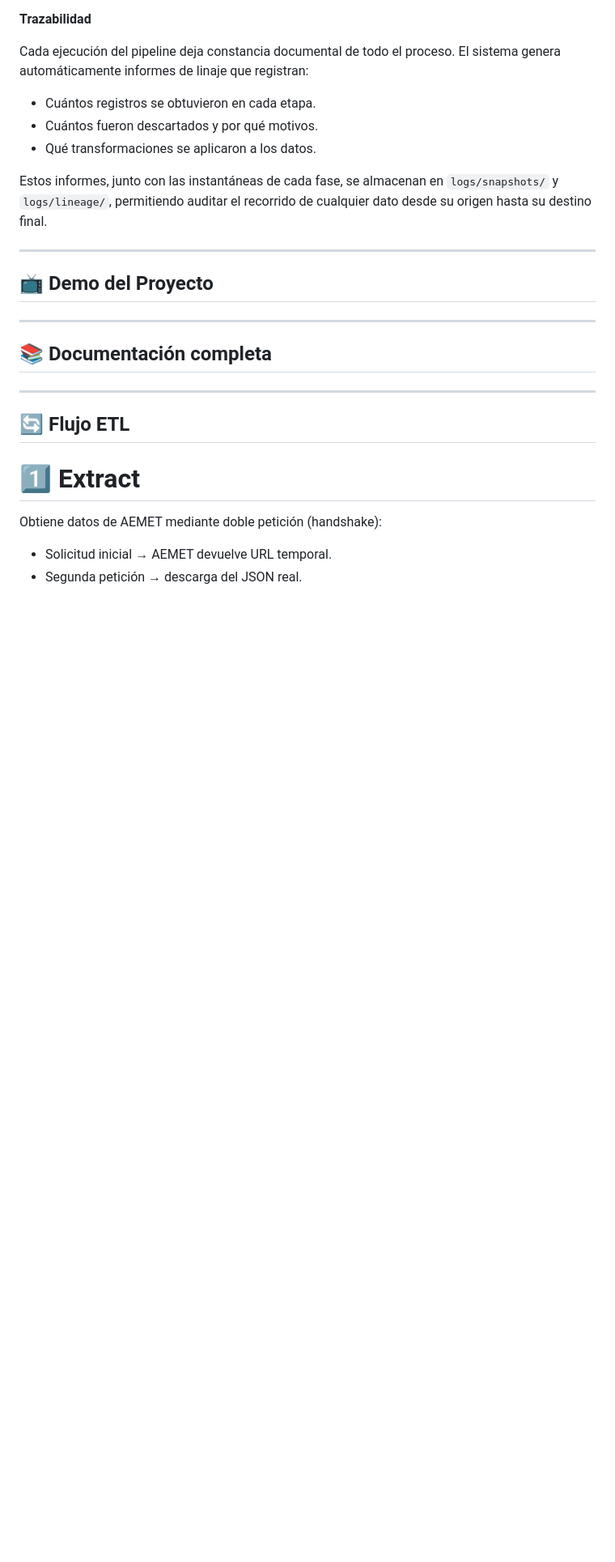
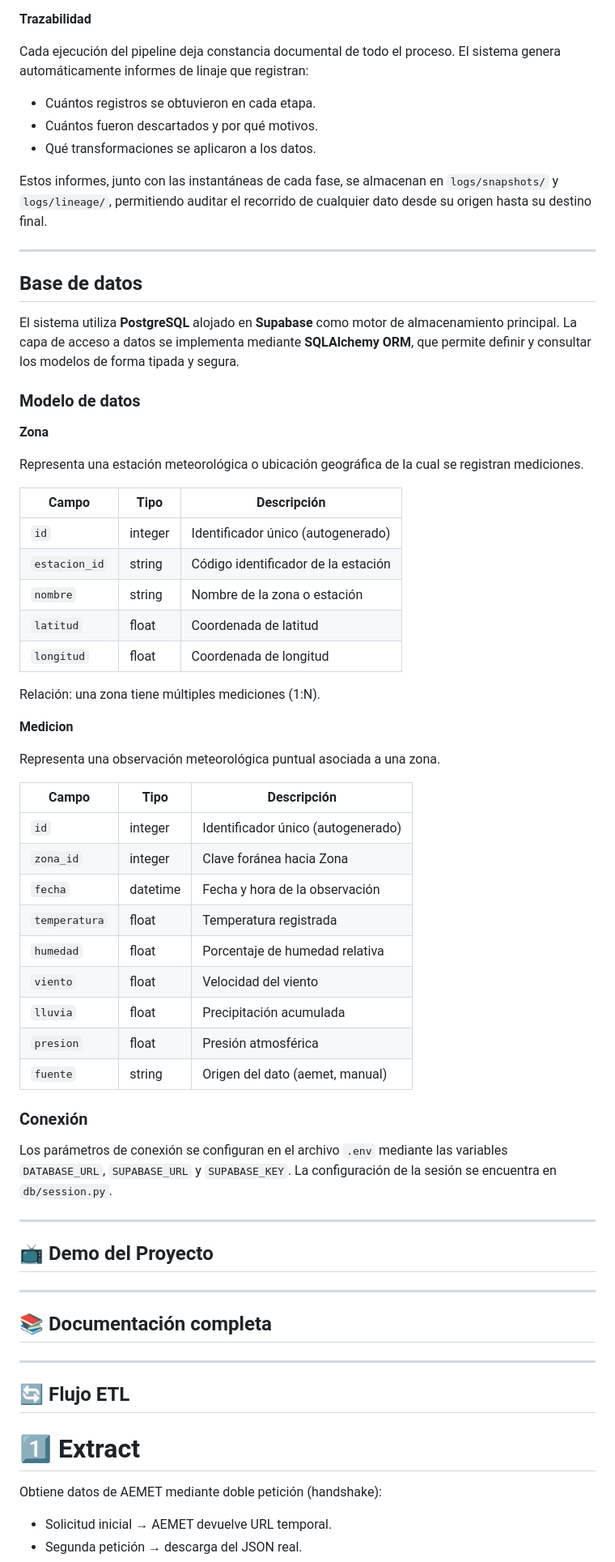
Before and after one commit to SiR0N/Bootcamp_Proyecto_3_Vortex, a Markdown page: README.md, the part around the change. Shown at 81% size. Drawn GitHub-style; blank space fills up the shorter version.

Commit message:
docs: add database section

```diff
--- a/README.md
+++ b/README.md
@@ -303,6 +303,48 @@ Estos informes, junto con las instantáneas de cada fase, se almacenan en `logs/
 
 ---
 
+## Base de datos
+
+El sistema utiliza **PostgreSQL** alojado en **Supabase** como motor de almacenamiento principal. La capa de acceso a datos se implementa mediante **SQLAlchemy ORM**, que permite definir y consultar los modelos de forma tipada y segura.
+
+### Modelo de datos
+
+**Zona**
+
+Representa una estación meteorológica o ubicación geográfica de la cual se registran mediciones.
+
+| Campo | Tipo | Descripción |
+|-------|------|-------------|
+| `id` | integer | Identificador único (autogenerado) |
+| `estacion_id` | string | Código identificador de la estación |
+| `nombre` | string | Nombre de la zona o estación |
+| `latitud` | float | Coordenada de latitud |
+| `longitud` | float | Coordenada de longitud |
+
+Relación: una zona tiene múltiples mediciones (1:N).
+
+**Medicion**
+
+Representa una observación meteorológica puntual asociada a una zona.
+
+| Campo | Tipo | Descripción |
+|-------|------|-------------|
+| `id` | integer | Identificador único (autogenerado) |
+| `zona_id` | integer | Clave foránea hacia Zona |
+| `fecha` | datetime | Fecha y hora de la observación |
+| `temperatura` | float | Temperatura registrada |
+| `humedad` | float | Porcentaje de humedad relativa |
+| `viento` | float | Velocidad del viento |
+| `lluvia` | float | Precipitación acumulada |
+| `presion` | float | Presión atmosférica |
+| `fuente` | string | Origen del dato (aemet, manual) |
+
+### Conexión
+
+Los parámetros de conexión se configuran en el archivo `.env` mediante las variables `DATABASE_URL`, `SUPABASE_URL` y `SUPABASE_KEY`. La configuración de la sesión se encuentra en `db/session.py`.
+
+---
+
 
 
 
```
